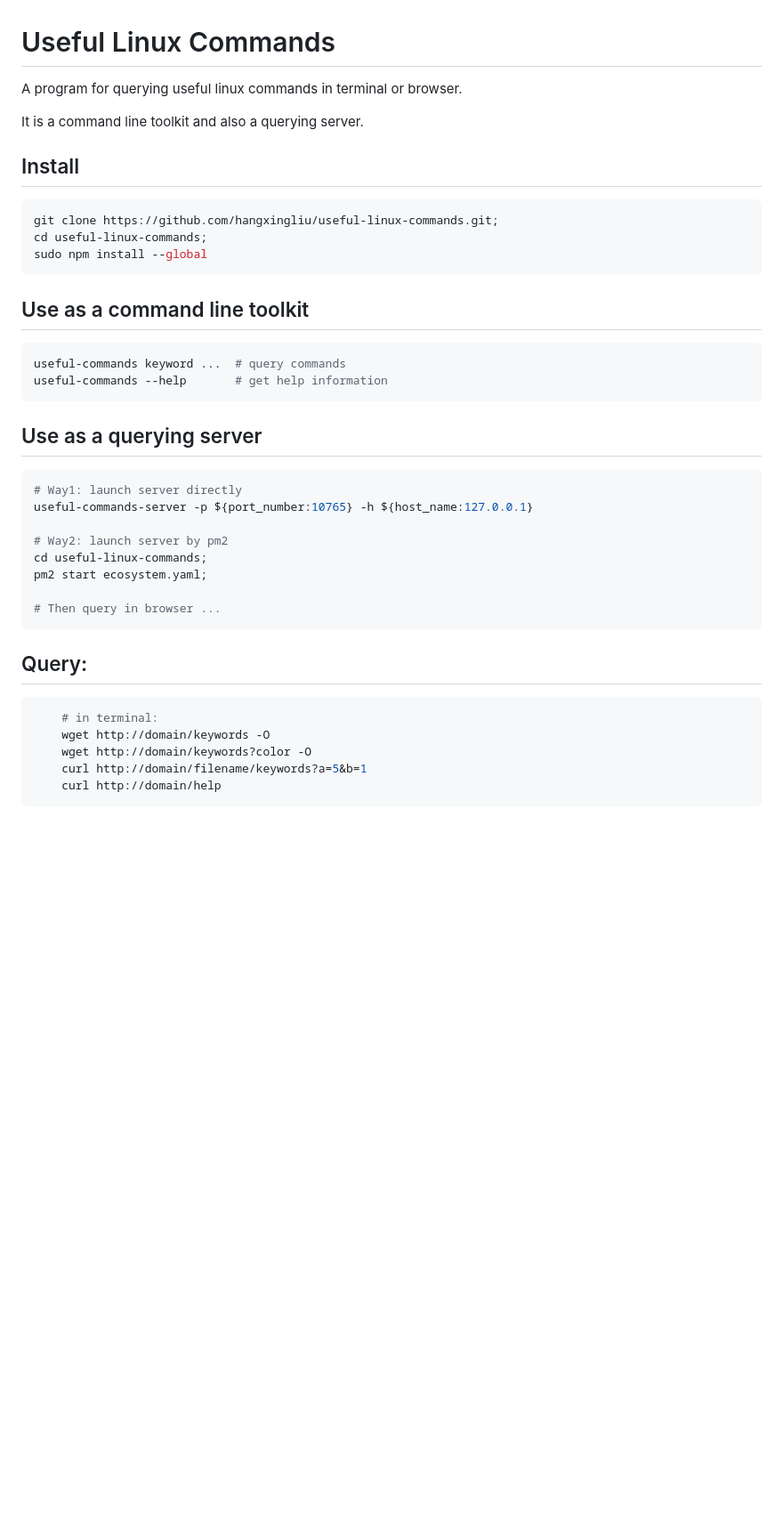
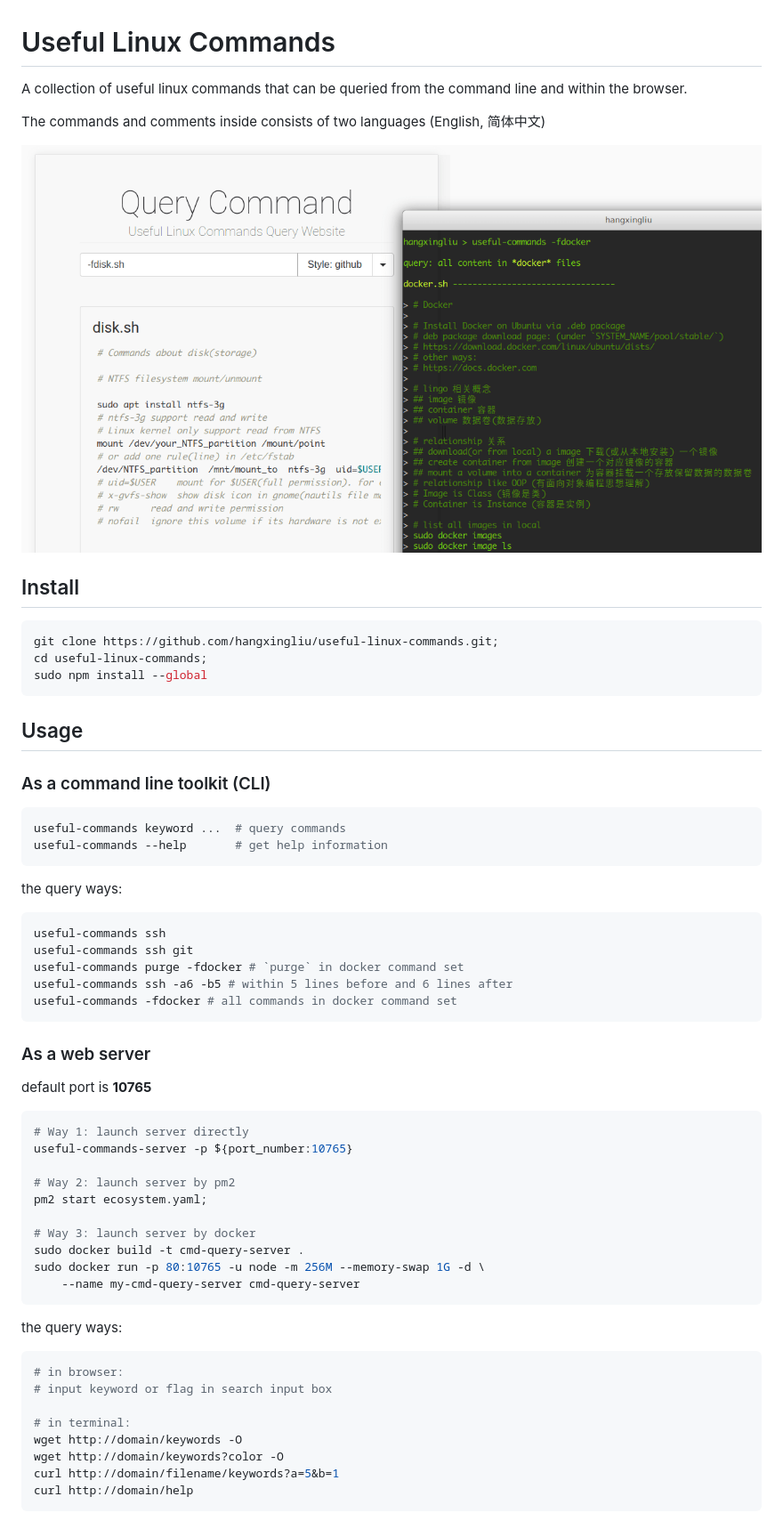
Before and after one commit to hangxingliu/useful-linux-commands, a Markdown page: README.md, the part around the change printed below. Shown: that part at 89% size. Rendered like a GitHub page; pictures changed too: screenshots/1.png (added); blank space fills up the shorter version.

Commit message:
update documents and screenshot

````diff
--- a/README.md
+++ b/README.md
@@ -1,8 +1,10 @@
 # Useful Linux Commands
 
-A program for querying useful linux commands in terminal or browser.
+A collection of useful linux commands that can be queried from the command line and within the browser.
 
-It is a command line toolkit and also a querying server.
+The commands and comments inside consists of two languages (English, 简体中文)
+
+![screenshot](screenshots/1.png)
 
 ## Install
 
@@ -12,32 +14,51 @@ cd useful-linux-commands;
 sudo npm install --global
 ```
 
-## Use as a command line toolkit
+## Usage
+
+### As a command line toolkit (CLI)
 
 ``` bash
 useful-commands keyword ...  # query commands
 useful-commands --help       # get help information
 ```
 
-## Use as a querying server
+the query ways:
 
 ``` bash
-# Way1: launch server directly
-useful-commands-server -p ${port_number:10765} -h ${host_name:127.0.0.1}
+useful-commands ssh
+useful-commands ssh git
+useful-commands purge -fdocker # `purge` in docker command set
+useful-commands ssh -a6 -b5 # within 5 lines before and 6 lines after
+useful-commands -fdocker # all commands in docker command set
+```
 
-# Way2: launch server by pm2
-cd useful-linux-commands;
+### As a web server
+
+default port is **10765**
+
+``` bash
+# Way 1: launch server directly
+useful-commands-server -p ${port_number:10765}
+
+# Way 2: launch server by pm2
 pm2 start ecosystem.yaml;
 
-# Then query in browser ...
+# Way 3: launch server by docker
+sudo docker build -t cmd-query-server .
+sudo docker run -p 80:10765 -u node -m 256M --memory-swap 1G -d \
+	--name my-cmd-query-server cmd-query-server
 ```
 
-## Query:
+the query ways:
 
 ``` bash
-	# in terminal:
-	wget http://domain/keywords -O
-	wget http://domain/keywords?color -O
-	curl http://domain/filename/keywords?a=5&b=1
-	curl http://domain/help
+# in browser:
+# input keyword or flag in search input box
+
+# in terminal:
+wget http://domain/keywords -O
+wget http://domain/keywords?color -O
+curl http://domain/filename/keywords?a=5&b=1
+curl http://domain/help
 ```
````
Also changed, not shown: other parts of README.md (+11 -0 lines), docs/PROJECT-STRUCT.md (+20 -10 lines).
